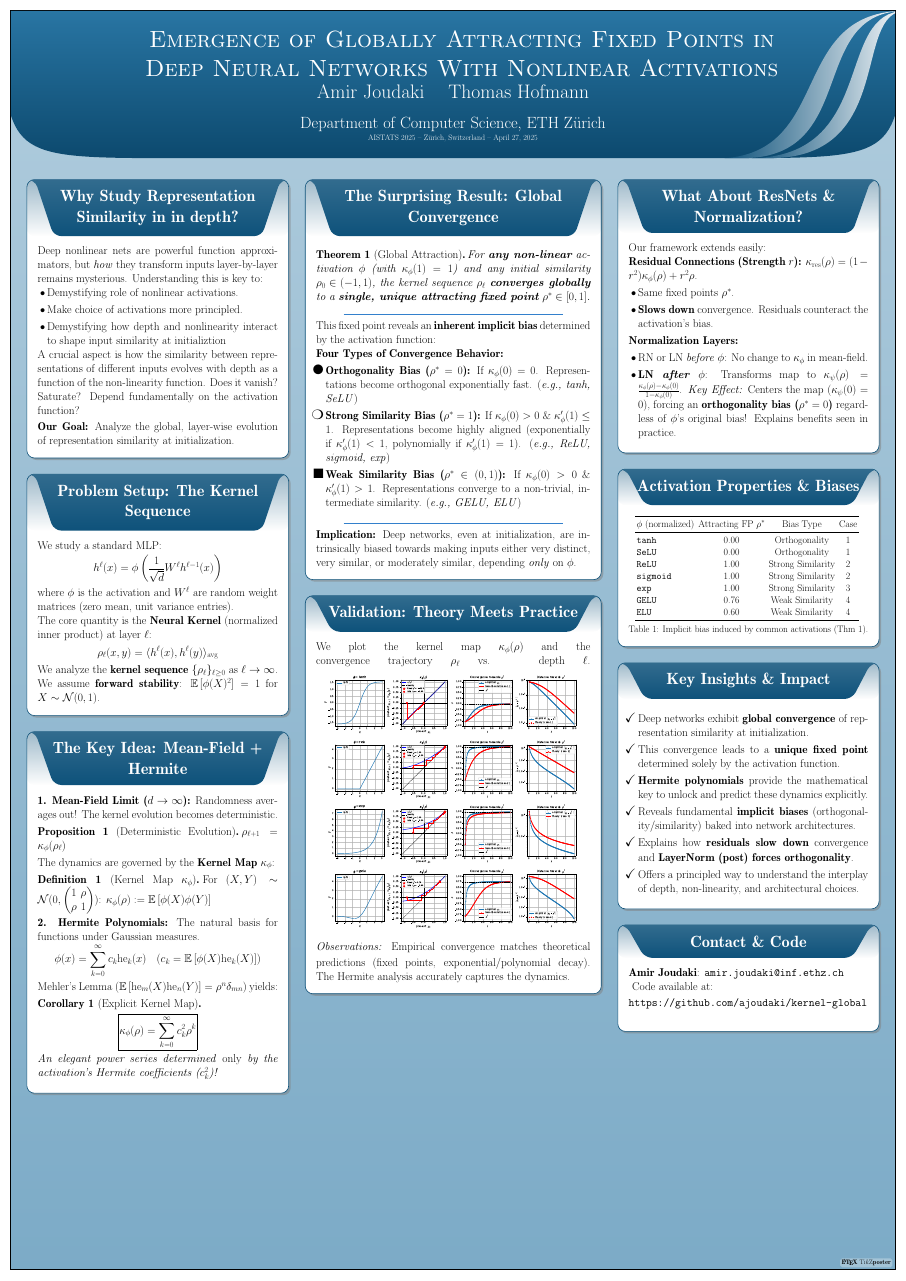
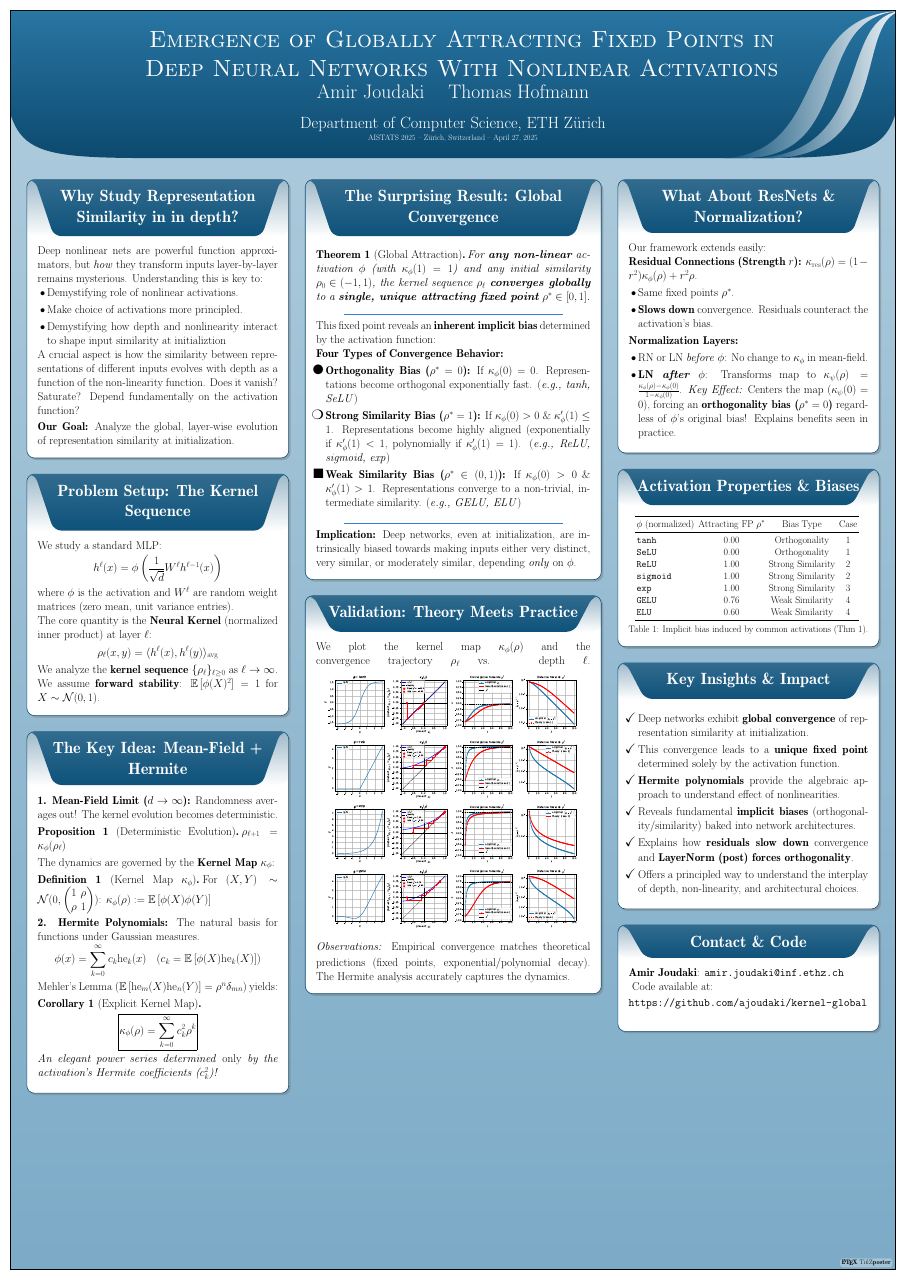
Before and after one commit to ajoudaki/kernel-global, a LaTeX poster (paper/poster.tex): the whole page. Compiled offline with pdfLaTeX; a LaTeX package or settings file that is missing is left out.

Commit message:
Updates from Overleaf

```diff
--- a/paper/poster.tex
+++ b/paper/poster.tex
@@ -175,7 +175,7 @@
     \begin{itemize}
         \item[\Large \checkmark] Deep networks exhibit \textbf{global convergence} of representation similarity at initialization.
         \item[\Large \checkmark] This convergence leads to a \textbf{unique fixed point} determined solely by the activation function.
-        \item[\Large \checkmark] \textbf{Hermite polynomials} provide the mathematical key to unlock and predict these dynamics explicitly.
+        \item[\Large \checkmark] \textbf{Hermite polynomials} provide the algebraic approach  to understand effect of nonlinearities.
         \item[\Large \checkmark] Reveals fundamental \textbf{implicit biases} (orthogonality/similarity) baked into network architectures.
         \item[\Large \checkmark] Explains how \textbf{residuals slow down} convergence and \textbf{LayerNorm (post) forces orthogonality}.
         \item[\Large \checkmark] Offers a principled way to understand the interplay of depth, non-linearity, and architectural choices.
```
